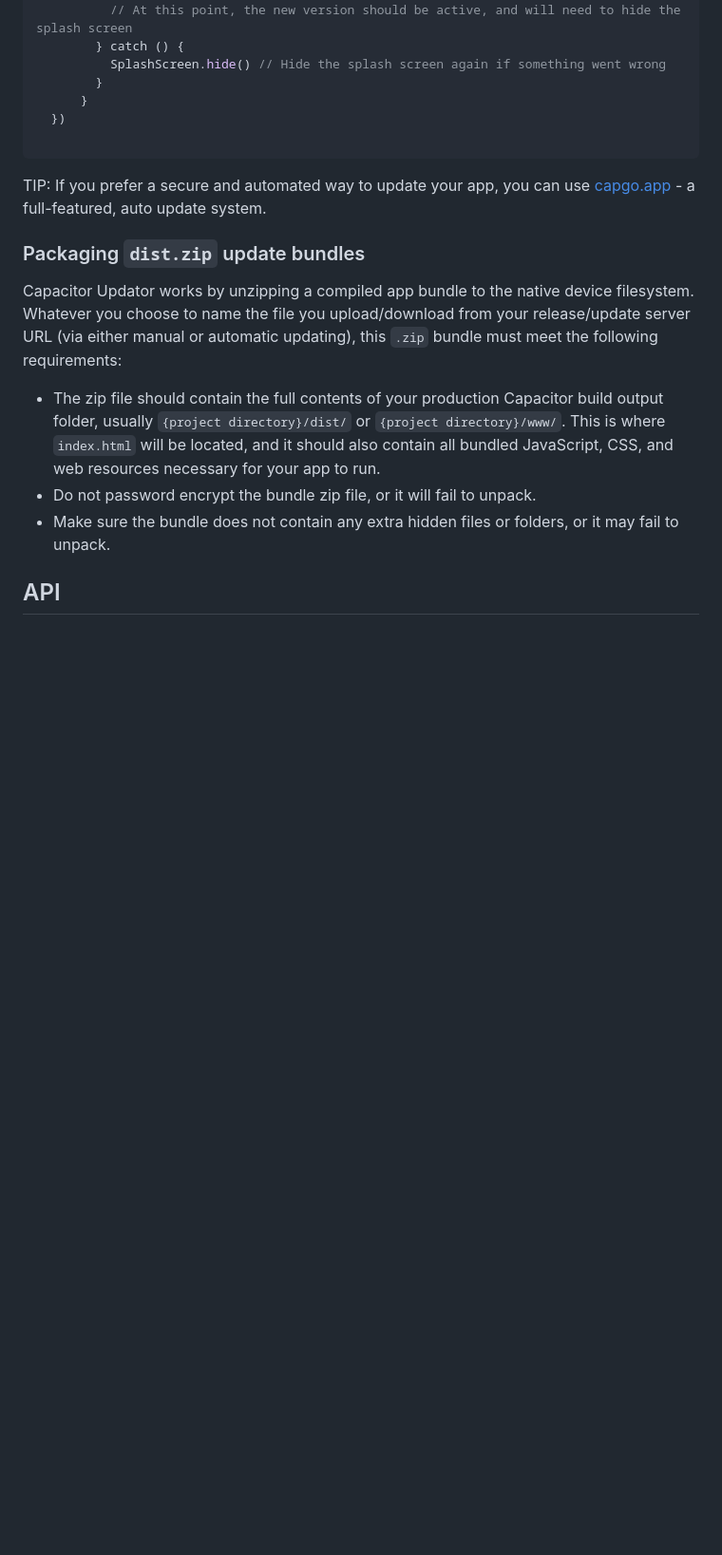
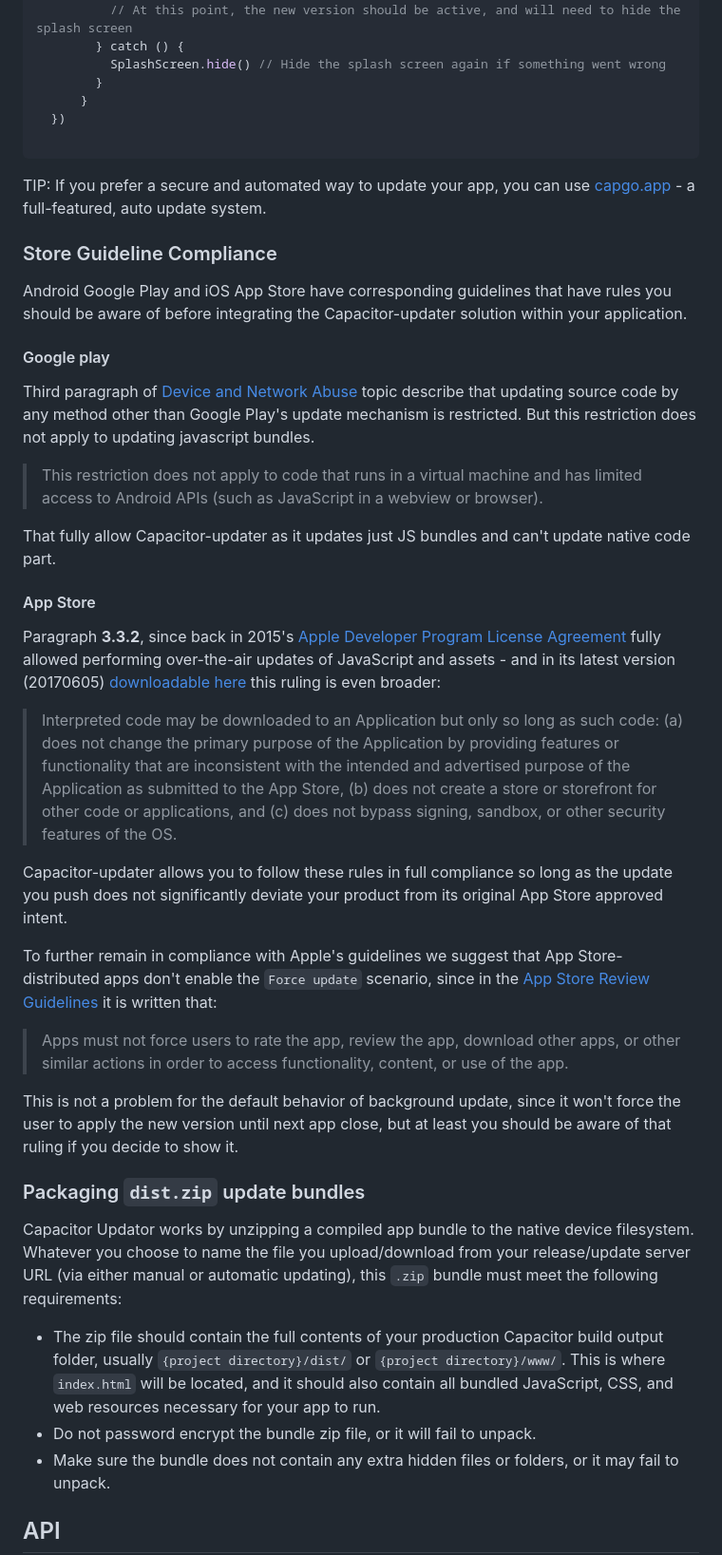
Before and after one commit to Cap-go/capacitor-updater, a Markdown page: README.md, the part around the change. Shown: that part at 95% size. Rendered like a GitHub page; blank space fills up the shorter version.

Commit message:
doc: add Store Guideline Compliance to repo

````diff
--- a/README.md
+++ b/README.md
@@ -107,6 +107,31 @@ You might also consider performing auto-update when application state changes, a
 ```
 
 TIP: If you prefer a secure and automated way to update your app, you can use [capgo.app](https://capgo.app) - a full-featured, auto update system.
+
+### Store Guideline Compliance
+
+Android Google Play and iOS App Store have corresponding guidelines that have rules you should be aware of before integrating the Capacitor-updater solution within your application.
+
+#### Google play
+
+Third paragraph of [Device and Network Abuse](https://support.google.com/googleplay/android-developer/answer/9888379?hl=en) topic describe that updating source code by any method other than Google Play's update mechanism is restricted. But this restriction does not apply to updating javascript bundles.
+> This restriction does not apply to code that runs in a virtual machine and has limited access to Android APIs (such as JavaScript in a webview or browser).
+
+That fully allow Capacitor-updater as it updates just JS bundles and can't update native code part.
+
+#### App Store
+
+Paragraph **3.3.2**, since back in 2015's [Apple Developer Program License Agreement](https://developer.apple.com/programs/ios/information/) fully allowed performing over-the-air updates of JavaScript and assets -  and in its latest version (20170605) [downloadable here](https://developer.apple.com/terms/) this ruling is even broader:
+
+> Interpreted code may be downloaded to an Application but only so long as such code: (a) does not change the primary purpose of the Application by providing features or functionality that are inconsistent with the intended and advertised purpose of the Application as submitted to the App Store, (b) does not create a store or storefront for other code or applications, and (c) does not bypass signing, sandbox, or other security features of the OS.
+
+Capacitor-updater allows you to follow these rules in full compliance so long as the update you push does not significantly deviate your product from its original App Store approved intent.
+
+To further remain in compliance with Apple's guidelines we suggest that App Store-distributed apps don't enable the `Force update` scenario, since in the [App Store Review Guidelines](https://developer.apple.com/app-store/review/guidelines/) it is written that:
+
+> Apps must not force users to rate the app, review the app, download other apps, or other similar actions in order to access functionality, content, or use of the app.
+
+This is not a problem for the default behavior of background update, since it won't force the user to apply the new version until next app close, but at least you should be aware of that ruling if you decide to show it.
 
 ### Packaging `dist.zip` update bundles
 
````
